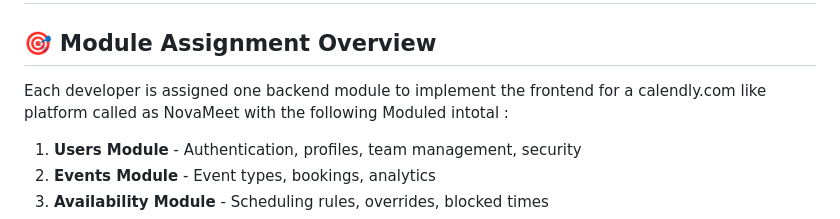
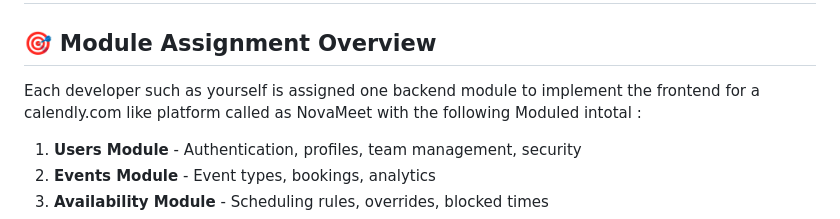
Before and after one commit to hazqeelknight/users_module, a Markdown page: DEVELOPMENT_GUIDE.md, the part around the change. GitHub-like rendering.

```diff
--- a/DEVELOPMENT_GUIDE.md
+++ b/DEVELOPMENT_GUIDE.md
@@ -2,7 +2,7 @@
 
 ## 🎯 Module Assignment Overview
 
-Each developer is assigned one backend module to implement the frontend for a calendly.com like platform called as NovaMeet with the following Moduled intotal :
+Each developer such as yourself is assigned one backend module to implement the frontend for a calendly.com like platform called as NovaMeet with the following Moduled intotal :
 
 1. **Users Module** - Authentication, profiles, team management, security
 2. **Events Module** - Event types, bookings, analytics
```
